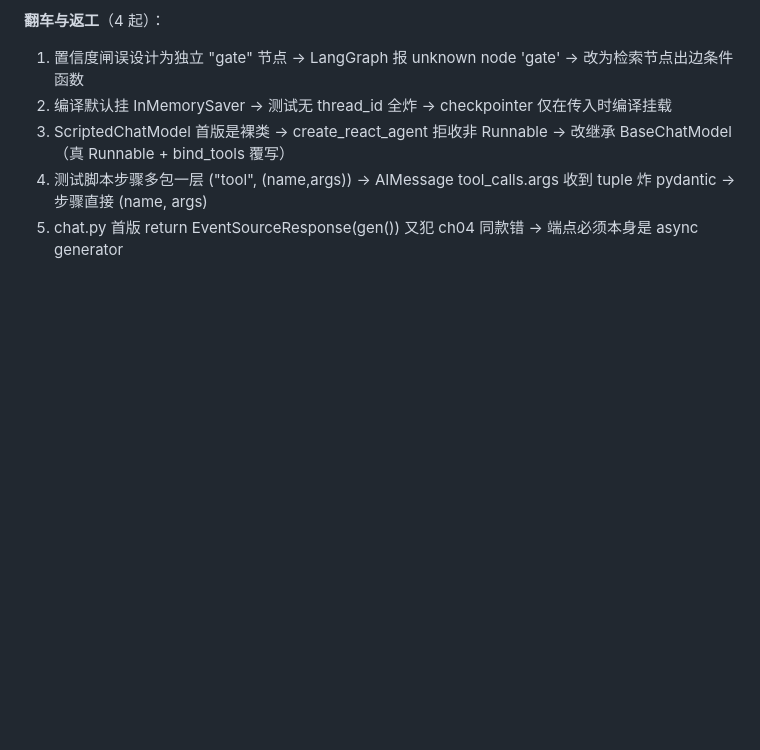
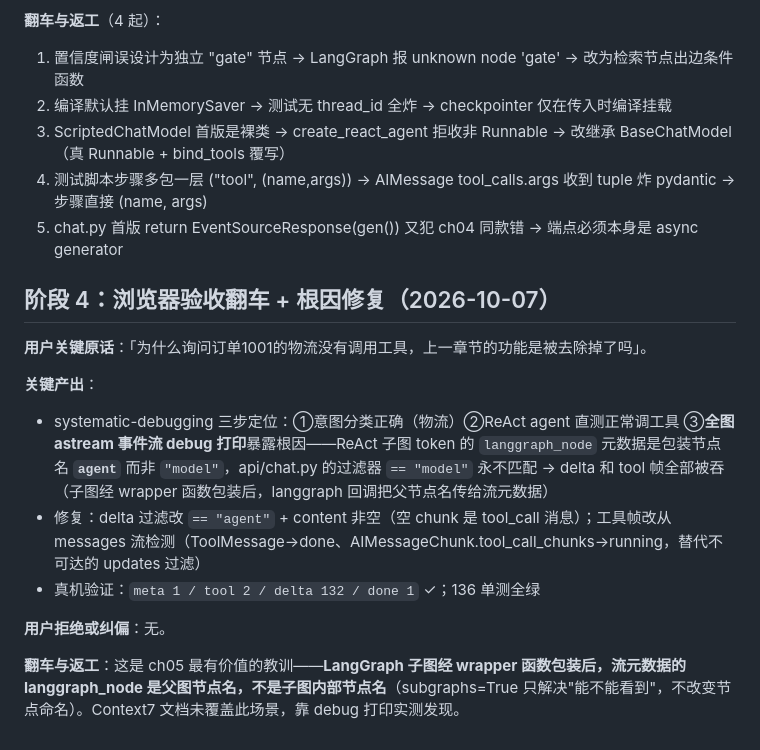
Before and after one commit to taomeijuan/AI-Customer-Service, a Markdown page: dev-notes/ch05.md, the part around the change. Rendered like a GitHub page; blank space fills up the shorter version.

Commit message:
ch05: dev-notes 阶段4 SSE 过滤器翻车与修复留痕

```diff
--- a/dev-notes/ch05.md
+++ b/dev-notes/ch05.md
@@ -66,3 +66,16 @@
 3. ScriptedChatModel 首版是裸类 → create_react_agent 拒收非 Runnable → 改继承 BaseChatModel（真 Runnable + bind_tools 覆写）
 4. 测试脚本步骤多包一层 ("tool", (name,args)) → AIMessage tool_calls.args 收到 tuple 炸 pydantic → 步骤直接 (name, args)
 5. chat.py 首版 return EventSourceResponse(gen()) 又犯 ch04 同款错 → 端点必须本身是 async generator
+
+## 阶段 4：浏览器验收翻车 + 根因修复（2026-10-07）
+
+**用户关键原话**：「为什么询问订单1001的物流没有调用工具，上一章节的功能是被去除掉了吗」。
+
+**关键产出**：
+- systematic-debugging 三步定位：①意图分类正确（物流）②ReAct agent 直测正常调工具 ③**全图 astream 事件流 debug 打印**暴露根因——ReAct 子图 token 的 `langgraph_node` 元数据是包装节点名 **`agent`** 而非 `"model"`，api/chat.py 的过滤器 `== "model"` 永不匹配 → delta 和 tool 帧全部被吞（子图经 wrapper 函数包装后，langgraph 回调把父节点名传给流元数据）
+- 修复：delta 过滤改 `== "agent"` + content 非空（空 chunk 是 tool_call 消息）；工具帧改从 messages 流检测（ToolMessage→done、AIMessageChunk.tool_call_chunks→running，替代不可达的 updates 过滤）
+- 真机验证：`meta 1 / tool 2 / delta 132 / done 1` ✓；136 单测全绿
+
+**用户拒绝或纠偏**：无。
+
+**翻车与返工**：这是 ch05 最有价值的教训——**LangGraph 子图经 wrapper 函数包装后，流元数据的 langgraph_node 是父图节点名，不是子图内部节点名**（subgraphs=True 只解决"能不能看到"，不改变节点命名）。Context7 文档未覆盖此场景，靠 debug 打印实测发现。
```
